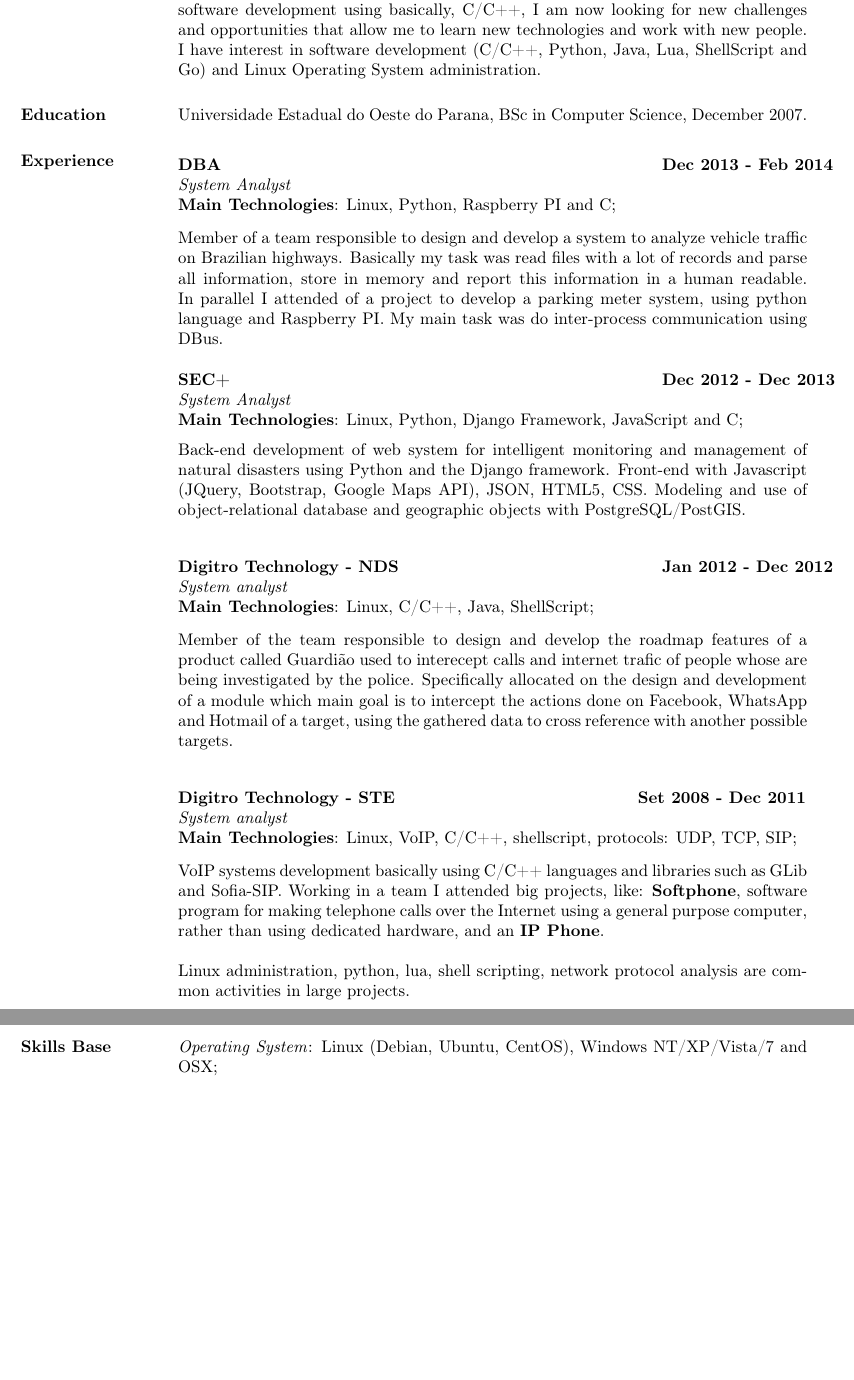
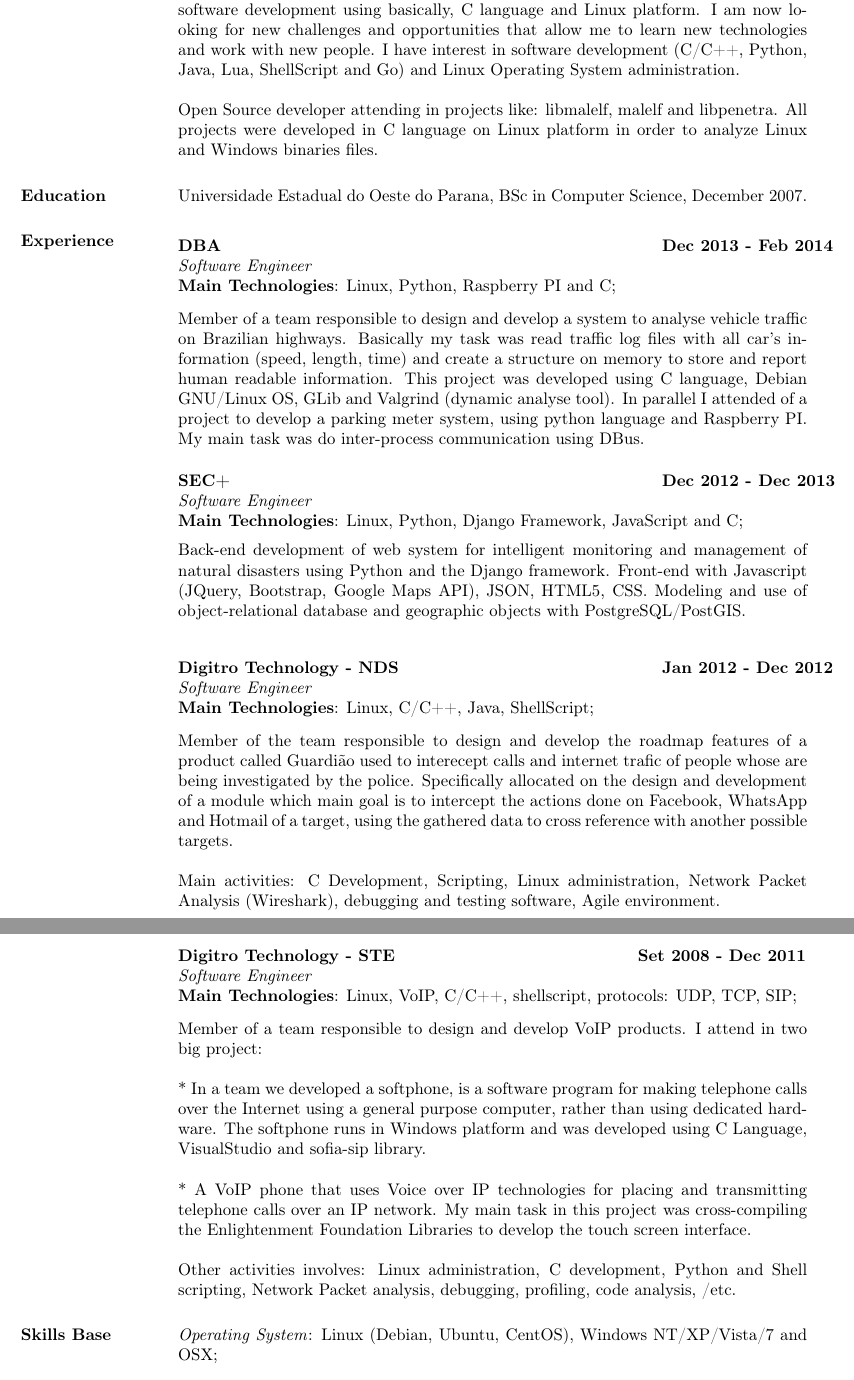
Before and after one commit to patito/cv, a LaTeX CV (paulo_benatto_en.tex): two parts of pages 1 and 2 of 2, joined at a grey line, cut so that both start at the same text, the shorter picture padded with empty space. Compiled offline with pdfLaTeX.

Commit message:
cv updated

```diff
--- a/paulo_benatto_en.tex
+++ b/paulo_benatto_en.tex
@@ -17,10 +17,14 @@
 
 \begin{resume}
 
-\section{Summary}       Bachelor in computer science having expertise in software development, good professional relationship and focused at work.
-                        With 6 years of professional experience in software development using basically, C/C++, I am now looking for new challenges
-                        and opportunities that allow me to learn new technologies and work with new people. I have interest in software development
-                        (C/C++, Python, Java, Lua, ShellScript and Go) and Linux Operating System administration.
+\section{Summary}       Bachelor in computer science having expertise in software development, good professional relationship
+                        and focused at work. With 6 years of professional experience in software development using basically,
+                        C language and Linux platform. I am now looking for new challenges and opportunities that allow me to learn
+                        new technologies and work with new people. I have interest in software development (C/C++, Python, Java,
+                        Lua, ShellScript and Go) and Linux Operating System administration.
+
+                        Open Source developer attending in projects like: libmalelf, malelf and libpenetra. All projects were
+                        developed in C language on Linux platform in order to analyze Linux and Windows binaries files.
 
 \section{Education}	Universidade Estadual do Oeste do Parana, BSc in Computer Science, December 2007.
 
@@ -30,20 +34,21 @@
    \begin{tabbing}
    \hspace{2.3in}\= \hspace{1.7in}\= \kill % set up two tab positions
     \textbf{DBA}    \>\>\textbf{Dec 2013 - Feb 2014}\\
-    \textit{System Analyst}\\
+    \textit{Software Engineer}\\
     \textbf{Main Technologies}: Linux, Python, Raspberry PI and C;
    \end{tabbing}\vspace{-20pt}      % suppress blank line after tabbing
     \vspace{2mm}
-        Member of a team responsible to design and develop a system to analyze vehicle traffic on Brazilian highways.
-        Basically my task was read files with a lot of records and parse all information, store in memory and report this
-        information in a human readable.
-        In parallel I attended of a project to develop a parking meter system, using python language and Raspberry PI.
-        My main task was do inter-process communication using DBus.
+        Member of a team responsible to design and develop a system to analyse vehicle traffic on Brazilian highways.
+        Basically my task was read traffic log files with all car's information (speed, length, time) and create a structure
+        on memory to store and report human readable information. This project was developed using C language, Debian GNU/Linux OS,
+        GLib and Valgrind (dynamic analyse tool).
+        In parallel I attended of a project to develop a parking meter system, using python language and Raspberry PI. My main task
+        was do inter-process communication using DBus.
 \vspace{-0.1in}
    \begin{tabbing}
    \hspace{2.3in}\= \hspace{1.7in}\= \kill % set up two tab positions
     \textbf{SEC+}    \>\>\textbf{Dec 2012 - Dec 2013}\\
-    \textit{System Analyst}\\
+    \textit{Software Engineer}\\
     \textbf{Main Technologies}: Linux, Python, Django Framework, JavaScript and C;
    \end{tabbing}\vspace{-20pt}      % suppress blank line after tabbing
     \vspace{2mm}
@@ -55,7 +60,7 @@
    \begin{tabbing}
    \hspace{2.3in}\= \hspace{1.7in}\= \kill % set up two tab positions
     \textbf{Digitro Technology - NDS}    \>\>\textbf{Jan 2012 - Dec 2012}\\
-    \textit{System analyst}\\
+    \textit{Software Engineer}\\
     \textbf{Main Technologies}: Linux, C/C++, Java, ShellScript;
    \end{tabbing}\vspace{-20pt}      % suppress blank line after tabbing
     \vspace{2mm}
@@ -65,21 +70,30 @@
     done on Facebook, WhatsApp and Hotmail of a target, using the gathered data to cross reference with another
     possible targets.
 
+    Main activities: C Development, Scripting, Linux administration, Network Packet Analysis (Wireshark), debugging
+    and testing software, Agile environment.
 
+   \vspace{20mm}
    \begin{tabbing}
    \hspace{2.3in}\= \hspace{1.5in}\= \kill % set up two tab positions
     \textbf{Digitro Technology - STE}    \>\>\textbf{Set 2008 - Dec 2011}\\
-    \textit{System analyst}\\
+    \textit{Software Engineer}\\
     \textbf{Main Technologies}: Linux, VoIP, C/C++, shellscript, protocols: UDP, TCP, SIP;
    \end{tabbing}\vspace{-20pt}      % suppress blank line after tabbing
     \vspace{2mm}
 
-    VoIP systems development basically using C/C++ languages and libraries such as GLib and Sofia-SIP. Working
-    in a team I attended big projects, like: \textbf{Softphone}, software program for making telephone calls over
-    the Internet using a general purpose computer, rather than using dedicated hardware, and an \textbf{IP Phone}.
+    Member of a team responsible to design and develop VoIP products. I attend in two big project:
 
-    Linux administration, python, lua, shell scripting, network protocol analysis are common activities in
-    large projects.
+      * In a team we developed a softphone, is a software program for making telephone calls over the Internet using a
+        general purpose computer, rather than using dedicated hardware. The softphone runs in Windows platform and was
+        developed using C Language, VisualStudio and sofia-sip library.
+
+      * A VoIP phone that uses Voice over IP technologies for placing and transmitting telephone calls over an IP network.
+        My main task in this project was cross-compiling the Enlightenment Foundation Libraries to develop the touch screen
+        interface.
+
+      Other activities involves: Linux administration, C development, Python and Shell scripting, Network Packet analysis,
+      debugging, profiling, code analysis, /etc.
 
 
 \section{Skills Base}  \textit{Operating System}:  Linux (Debian, Ubuntu, CentOS), Windows NT/XP/Vista/7 and OSX;
```
Also changed, not shown: paulo_benatto_en.pdf.
